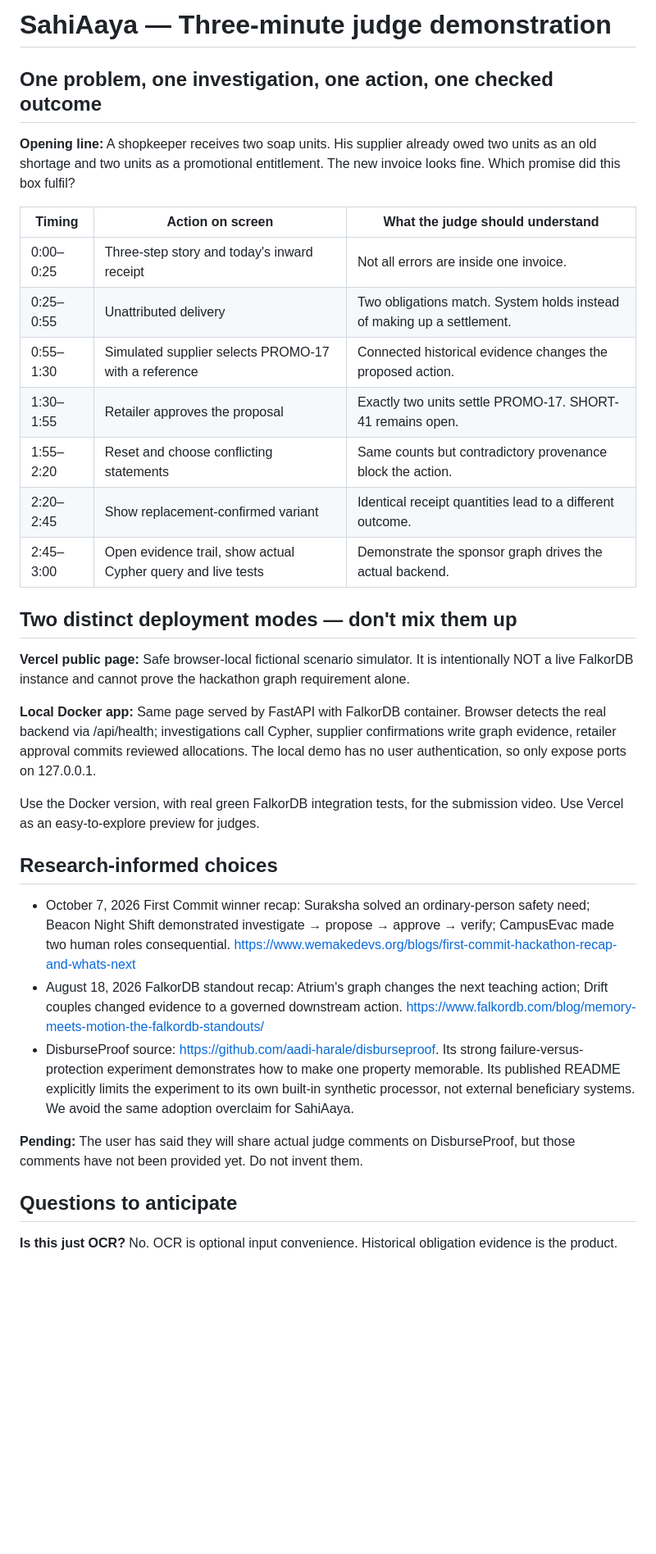
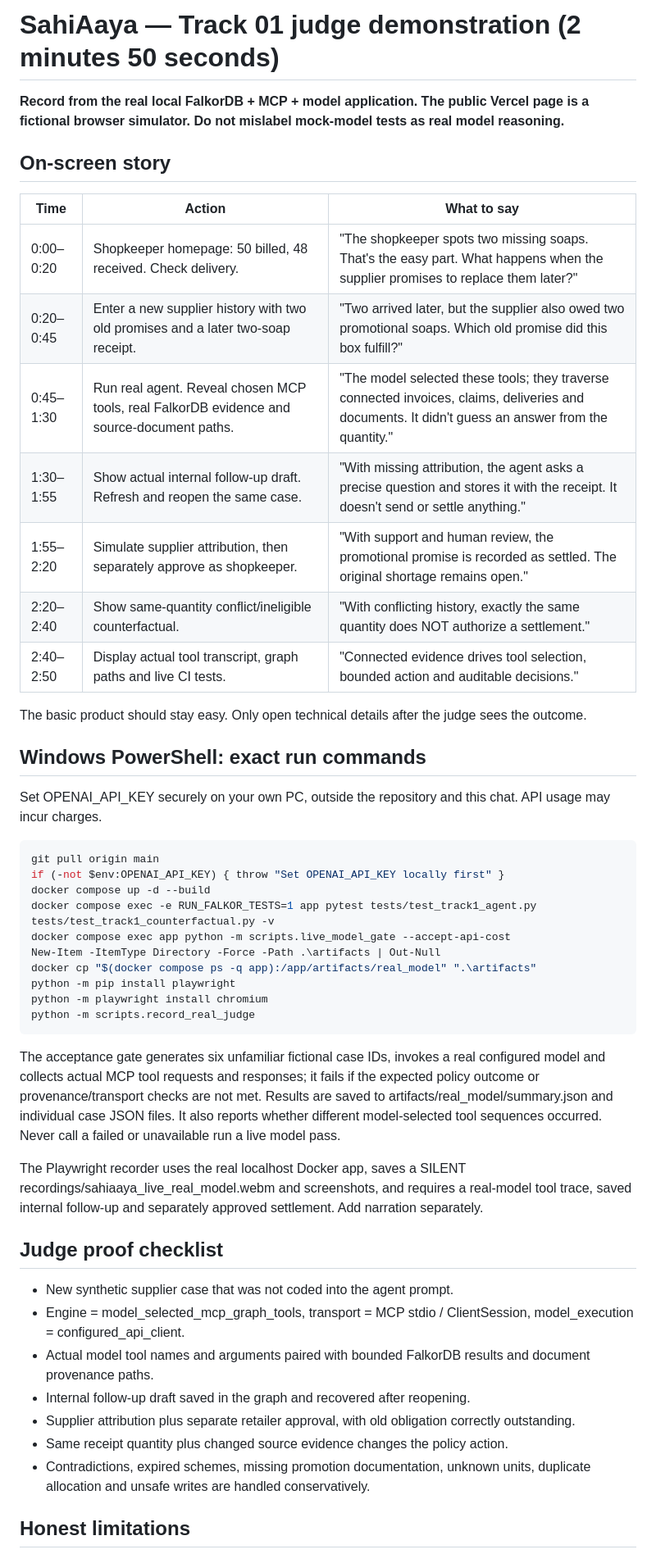
Before and after one commit to aadi-harale/graphhacks, a Markdown page: DEMO_JUDGE_GUIDE.md, the part around one of its changes. Shown at 82% size. GitHub-like rendering; blank space fills up the shorter version.

Commit message:
docs(demo): reproducible 2m50s real-model judge story and local video recording steps

```diff
--- a/DEMO_JUDGE_GUIDE.md
+++ b/DEMO_JUDGE_GUIDE.md
@@ -1,36 +1,51 @@
-# SahiAaya — Three-minute judge demonstration
+# SahiAaya — Track 01 judge demonstration (2 minutes 50 seconds)
 
-## One problem, one investigation, one action, one checked outcome
+**Record from the real local FalkorDB + MCP + model application. The public Vercel page is a fictional browser simulator. Do not mislabel mock-model tests as real model reasoning.**
 
-**Opening line:** A shopkeeper receives two soap units. His supplier already owed two units as an old shortage and two units as a promotional entitlement. The new invoice looks fine. Which promise did this box fulfil?
+## On-screen story
 
-| Timing | Action on screen | What the judge should understand |
+| Time | Action | What to say |
 | --- | --- | --- |
-| 0:00–0:25 | Three-step story and today's inward receipt | Not all errors are inside one invoice. |
-| 0:25–0:55 | Unattributed delivery | Two obligations match. System holds instead of making up a settlement. |
-| 0:55–1:30 | Simulated supplier selects PROMO-17 with a reference | Connected historical evidence changes the proposed action. |
-| 1:30–1:55 | Retailer approves the proposal | Exactly two units settle PROMO-17. SHORT-41 remains open. |
-| 1:55–2:20 | Reset and choose conflicting statements | Same counts but contradictory provenance block the action. |
-| 2:20–2:45 | Show replacement-confirmed variant | Identical receipt quantities lead to a different outcome. |
-| 2:45–3:00 | Open evidence trail, show actual Cypher query and live tests | Demonstrate the sponsor graph drives the actual backend. |
+| 0:00–0:20 | Shopkeeper homepage: 50 billed, 48 received. Check delivery. | "The shopkeeper spots two missing soaps. That's the easy part. What happens when the supplier promises to replace them later?" |
+| 0:20–0:45 | Enter a new supplier history with two old promises and a later two-soap receipt. | "Two arrived later, but the supplier also owed two promotional soaps. Which old promise did this box fulfill?" |
+| 0:45–1:30 | Run real agent. Reveal chosen MCP tools, real FalkorDB evidence and source-document paths. | "The model selected these tools; they traverse connected invoices, claims, deliveries and documents. It didn't guess an answer from the quantity." |
+| 1:30–1:55 | Show actual internal follow-up draft. Refresh and reopen the same case. | "With missing attribution, the agent asks a precise question and stores it with the receipt. It doesn't send or settle anything." |
+| 1:55–2:20 | Simulate supplier attribution, then separately approve as shopkeeper. | "With support and human review, the promotional promise is recorded as settled. The original shortage remains open." |
+| 2:20–2:40 | Show same-quantity conflict/ineligible counterfactual. | "With conflicting history, exactly the same quantity does NOT authorize a settlement." |
+| 2:40–2:50 | Display actual tool transcript, graph paths and live CI tests. | "Connected evidence drives tool selection, bounded action and auditable decisions." |
 
-## Two distinct deployment modes — don't mix them up
+The basic product should stay easy. Only open technical details after the judge sees the outcome.
 
-**Vercel public page:** Safe browser-local fictional scenario simulator. It is intentionally NOT a live FalkorDB instance and cannot prove the hackathon graph requirement alone.
+## Windows PowerShell: exact run commands
 
-**Local Docker app:** Same page served by FastAPI with FalkorDB container. Browser detects the real backend via /api/health; investigations call Cypher, supplier confirmations write graph evidence, retailer approval commits reviewed allocations. The local demo has no user authentication, so only expose ports on 127.0.0.1.
+Set OPENAI_API_KEY securely on your own PC, outside the repository and this chat. API usage may incur charges.
 
-Use the Docker version, with real green FalkorDB integration tests, for the submission video. Use Vercel as an easy-to-explore preview for judges.
+~~~powershell
+git pull origin main
+if (-not $env:OPENAI_API_KEY) { throw "Set OPENAI_API_KEY locally first" }
+docker compose up -d --build
+docker compose exec -e RUN_FALKOR_TESTS=1 app pytest tests/test_track1_agent.py tests/test_track1_counterfactual.py -v
+docker compose exec app python -m scripts.live_model_gate --accept-api-cost
+New-Item -ItemType Directory -Force -Path .\artifacts | Out-Null
+docker cp "$(docker compose ps -q app):/app/artifacts/real_model" ".\artifacts"
+python -m pip install playwright
+python -m playwright install chromium
+python -m scripts.record_real_judge
+~~~
 
-## Research-informed choices
+The acceptance gate generates six unfamiliar fictional case IDs, invokes a real configured model and collects actual MCP tool requests and responses; it fails if the expected policy outcome or provenance/transport checks are not met. Results are saved to artifacts/real_model/summary.json and individual case JSON files. It also reports whether different model-selected tool sequences occurred. Never call a failed or unavailable run a live model pass.
 
-- October 7, 2026 First Commit winner recap: Suraksha solved an ordinary-person safety need; Beacon Night Shift demonstrated investigate → propose → approve → verify; CampusEvac made two human roles consequential. https://www.wemakedevs.org/blogs/first-commit-hackathon-recap-and-whats-next
-- August 18, 2026 FalkorDB standout recap: Atrium's graph changes the next teaching action; Drift couples changed evidence to a governed downstream action. https://www.falkordb.com/blog/memory-meets-motion-the-falkordb-standouts/
-- DisburseProof source: https://github.com/aadi-harale/disburseproof. Its strong failure-versus-protection experiment demonstrates how to make one property memorable. Its published README explicitly limits the experiment to its own built-in synthetic processor, not external beneficiary systems. We avoid the same adoption overclaim for SahiAaya.
+The Playwright recorder uses the real localhost Docker app, saves a SILENT recordings/sahiaaya_live_real_model.webm and screenshots, and requires a real-model tool trace, saved internal follow-up and separately approved settlement. Add narration separately.
 
-**Pending:** The user has said they will share actual judge comments on DisburseProof, but those comments have not been provided yet. Do not invent them.
+## Judge proof checklist
 
-## Questions to anticipate
+- New synthetic supplier case that was not coded into the agent prompt.
+- Engine = model_selected_mcp_graph_tools, transport = MCP stdio / ClientSession, model_execution = configured_api_client.
+- Actual model tool names and arguments paired with bounded FalkorDB results and document provenance paths.
+- Internal follow-up draft saved in the graph and recovered after reopening.
+- Supplier attribution plus separate retailer approval, with old obligation correctly outstanding.
+- Same receipt quantity plus changed source evidence changes the policy action.
+- Contradictions, expired schemes, missing promotion documentation, unknown units, duplicate allocation and unsafe writes are handled conservatively.
 
-**Is this just OCR?** No. OCR is optional input convenience. Historical obligation evidence is the product.
+## Honest limitations
 
```
Also changed, not shown: other parts of DEMO_JUDGE_GUIDE.md (+2 -14 lines).
